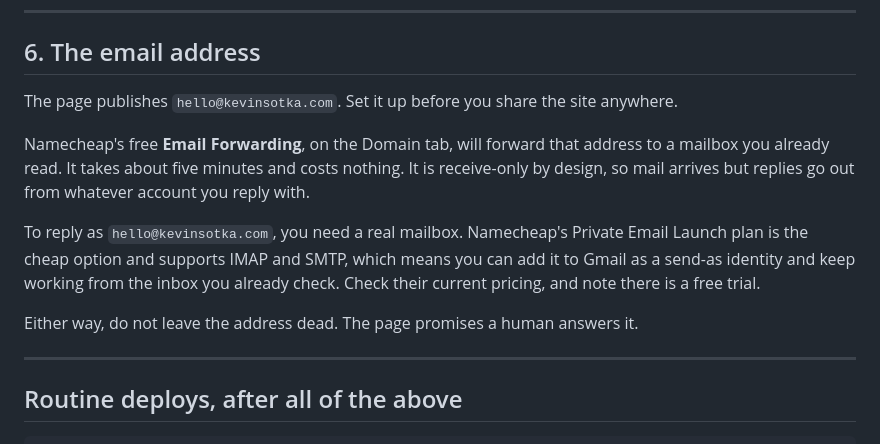
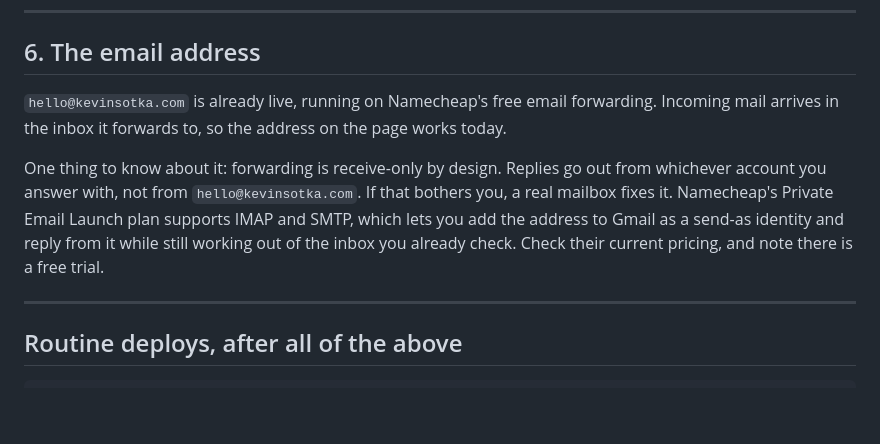
Before and after one commit to kevin-sotka/kevinsotka.com, a Markdown page: DEPLOY.md, the part around the change. GitHub-like rendering; blank space fills up the shorter version.

Commit message:
Email forward is live

```diff
--- a/DEPLOY.md
+++ b/DEPLOY.md
@@ -118,18 +118,14 @@ and that `www.kevinsotka.com` redirects to it.
 
 ## 6. The email address
 
-The page publishes `hello@kevinsotka.com`. Set it up before you share the site anywhere.
+`hello@kevinsotka.com` is already live, running on Namecheap's free email forwarding. Incoming
+mail arrives in the inbox it forwards to, so the address on the page works today.
 
-Namecheap's free **Email Forwarding**, on the Domain tab, will forward that address to a
-mailbox you already read. It takes about five minutes and costs nothing. It is receive-only
-by design, so mail arrives but replies go out from whatever account you reply with.
-
-To reply as `hello@kevinsotka.com`, you need a real mailbox. Namecheap's Private Email
-Launch plan is the cheap option and supports IMAP and SMTP, which means you can add it to
-Gmail as a send-as identity and keep working from the inbox you already check. Check their
-current pricing, and note there is a free trial.
-
-Either way, do not leave the address dead. The page promises a human answers it.
+One thing to know about it: forwarding is receive-only by design. Replies go out from whichever
+account you answer with, not from `hello@kevinsotka.com`. If that bothers you, a real mailbox
+fixes it. Namecheap's Private Email Launch plan supports IMAP and SMTP, which lets you add the
+address to Gmail as a send-as identity and reply from it while still working out of the inbox you
+already check. Check their current pricing, and note there is a free trial.
 
 ---
 
```
